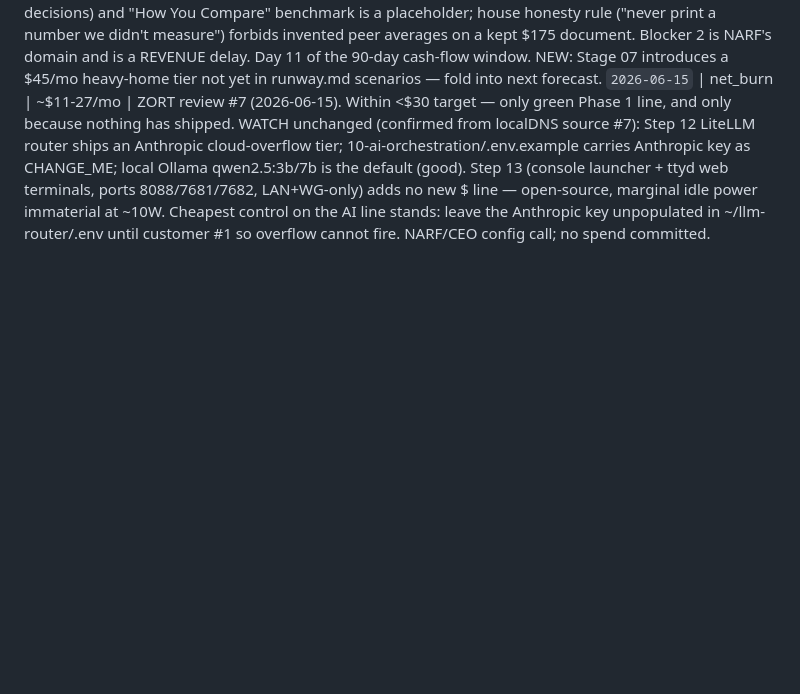
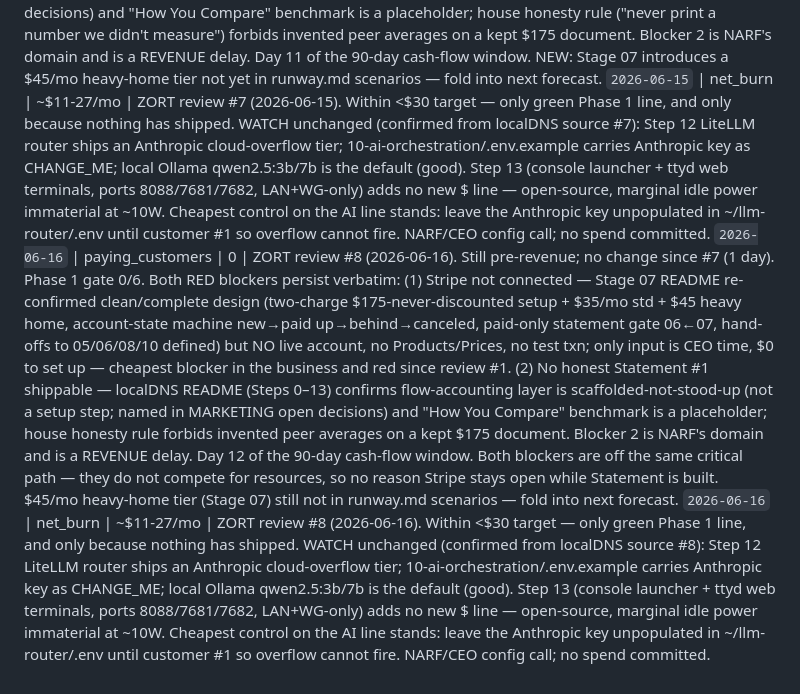
Before and after one commit to a777ance/DESIGN-Full-Workflow-Integration-end-to-end-, a Markdown page: docs/ai-cfo/metrics.md, the part around the change. Rendered like a GitHub page; blank space fills up the shorter version.

Commit message:
ZORT session update — 2026-06-16

```diff
--- a/docs/ai-cfo/metrics.md
+++ b/docs/ai-cfo/metrics.md
@@ -51,3 +51,5 @@ Appended by ZORT's `log_metric` tool — newest first (reverse-chronological). E
 `2026-06-14` | net_burn | ~$11-27/mo | ZORT review #6 (2026-06-14). Within <$30 target — only green Phase 1 line, and only because nothing has shipped. WATCH unchanged (confirmed from localDNS source #6): Step 12 LiteLLM router ships an Anthropic cloud-overflow tier; 10-ai-orchestration/.env.example carries Anthropic key as CHANGE_ME; local Ollama qwen2.5:3b/7b is the default (good). Step 13 (console + ttyd web terminals, ports 8088/7681/7682, LAN+WG-only) adds no new $ line — open-source, marginal idle power immaterial at ~10W. Cheapest control on the AI line stands: leave the Anthropic key unpopulated in ~/llm-router/.env until customer #1 so overflow cannot fire. NARF/CEO config call; no spend committed.
 `2026-06-15` | paying_customers | 0 | ZORT review #7 (2026-06-15). Still pre-revenue; no change since #6 (1 day). Phase 1 gate 0/6. Both RED blockers persist verbatim: (1) Stripe not connected — Stage 07 README re-confirmed clean/complete design (two-charge $175-never-discounted setup + $35/mo std + $45 heavy home, account-state machine new→paid up→behind→canceled, paid-only statement gate handed 06←07, hand-offs to 05/06/08/10 defined) but NO live account, no Products/Prices, no test txn; only input is CEO time, $0 to set up — cheapest blocker in the business. (2) No honest Statement #1 shippable — localDNS README (Steps 0–13) confirms flow-accounting layer is scaffolded-not-stood-up (not a setup step; named in MARKETING open decisions) and "How You Compare" benchmark is a placeholder; house honesty rule ("never print a number we didn't measure") forbids invented peer averages on a kept $175 document. Blocker 2 is NARF's domain and is a REVENUE delay. Day 11 of the 90-day cash-flow window. NEW: Stage 07 introduces a $45/mo heavy-home tier not yet in runway.md scenarios — fold into next forecast.
 `2026-06-15` | net_burn | ~$11-27/mo | ZORT review #7 (2026-06-15). Within <$30 target — only green Phase 1 line, and only because nothing has shipped. WATCH unchanged (confirmed from localDNS source #7): Step 12 LiteLLM router ships an Anthropic cloud-overflow tier; 10-ai-orchestration/.env.example carries Anthropic key as CHANGE_ME; local Ollama qwen2.5:3b/7b is the default (good). Step 13 (console launcher + ttyd web terminals, ports 8088/7681/7682, LAN+WG-only) adds no new $ line — open-source, marginal idle power immaterial at ~10W. Cheapest control on the AI line stands: leave the Anthropic key unpopulated in ~/llm-router/.env until customer #1 so overflow cannot fire. NARF/CEO config call; no spend committed.
+`2026-06-16` | paying_customers | 0 | ZORT review #8 (2026-06-16). Still pre-revenue; no change since #7 (1 day). Phase 1 gate 0/6. Both RED blockers persist verbatim: (1) Stripe not connected — Stage 07 README re-confirmed clean/complete design (two-charge $175-never-discounted setup + $35/mo std + $45 heavy home, account-state machine new→paid up→behind→canceled, paid-only statement gate 06←07, hand-offs to 05/06/08/10 defined) but NO live account, no Products/Prices, no test txn; only input is CEO time, $0 to set up — cheapest blocker in the business and red since review #1. (2) No honest Statement #1 shippable — localDNS README (Steps 0–13) confirms flow-accounting layer is scaffolded-not-stood-up (not a setup step; named in MARKETING open decisions) and "How You Compare" benchmark is a placeholder; house honesty rule forbids invented peer averages on a kept $175 document. Blocker 2 is NARF's domain and is a REVENUE delay. Day 12 of the 90-day cash-flow window. Both blockers are off the same critical path — they do not compete for resources, so no reason Stripe stays open while Statement is built. $45/mo heavy-home tier (Stage 07) still not in runway.md scenarios — fold into next forecast.
+`2026-06-16` | net_burn | ~$11-27/mo | ZORT review #8 (2026-06-16). Within <$30 target — only green Phase 1 line, and only because nothing has shipped. WATCH unchanged (confirmed from localDNS source #8): Step 12 LiteLLM router ships an Anthropic cloud-overflow tier; 10-ai-orchestration/.env.example carries Anthropic key as CHANGE_ME; local Ollama qwen2.5:3b/7b is the default (good). Step 13 (console launcher + ttyd web terminals, ports 8088/7681/7682, LAN+WG-only) adds no new $ line — open-source, marginal idle power immaterial at ~10W. Cheapest control on the AI line stands: leave the Anthropic key unpopulated in ~/llm-router/.env until customer #1 so overflow cannot fire. NARF/CEO config call; no spend committed.
```
Also changed, not shown: 1 other file.
